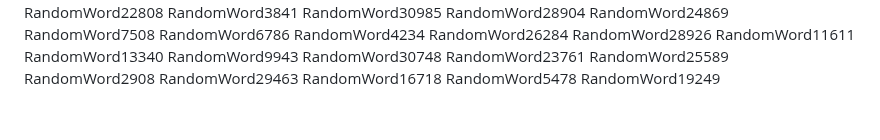
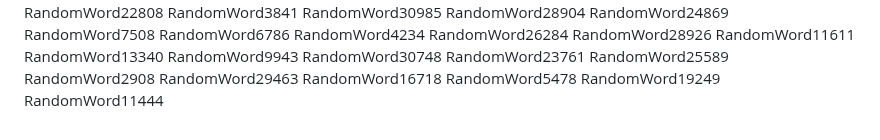
Before and after one commit to samuelkchris/flutter_feature_tour, a Markdown page: README.md, the part around the change. Drawn GitHub-style.

Commit message:
Auto-update README with random word 52

```diff
--- a/README.md
+++ b/README.md
@@ -339,3 +339,4 @@ RandomWord29463
 RandomWord16718
 RandomWord5478
 RandomWord19249
+RandomWord11444
```
